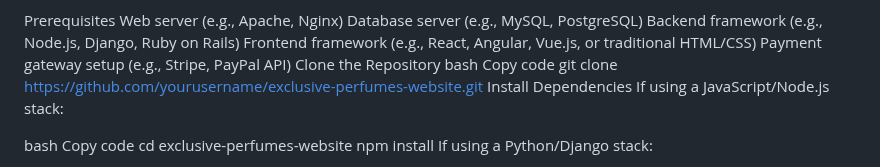
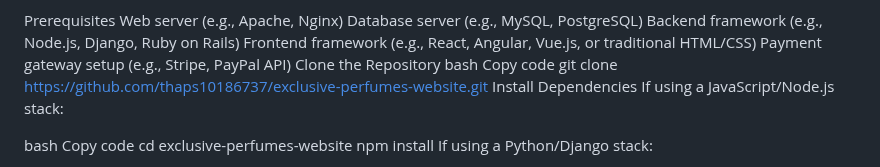
Before and after one commit to thaps10186737/Web-App, a Markdown page: README.md, the part around the change. Drawn GitHub-style.

```diff
--- a/README.md
+++ b/README.md
@@ -44,7 +44,7 @@ Payment gateway setup (e.g., Stripe, PayPal API)
 Clone the Repository
 bash
 Copy code
-git clone https://github.com/yourusername/exclusive-perfumes-website.git
+git clone https://github.com/thaps10186737/exclusive-perfumes-website.git
 Install Dependencies
 If using a JavaScript/Node.js stack:
 
```
